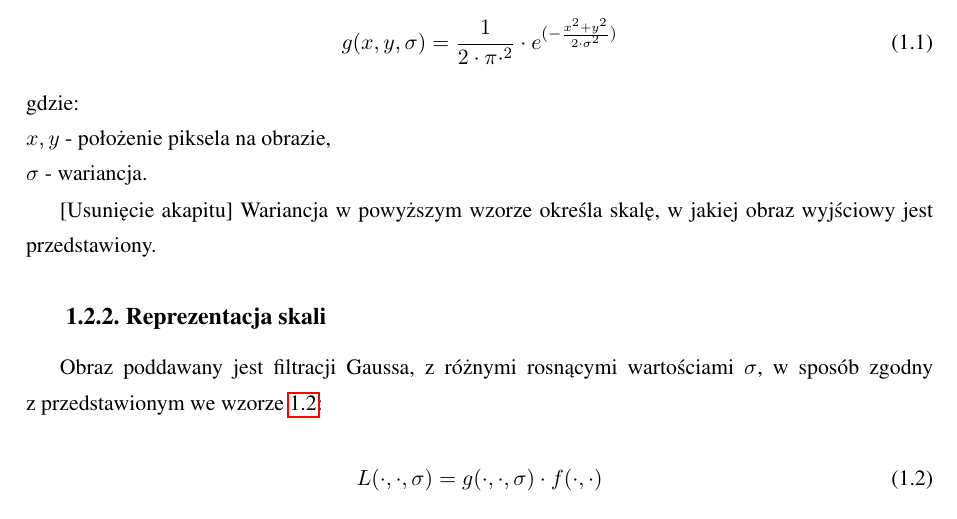
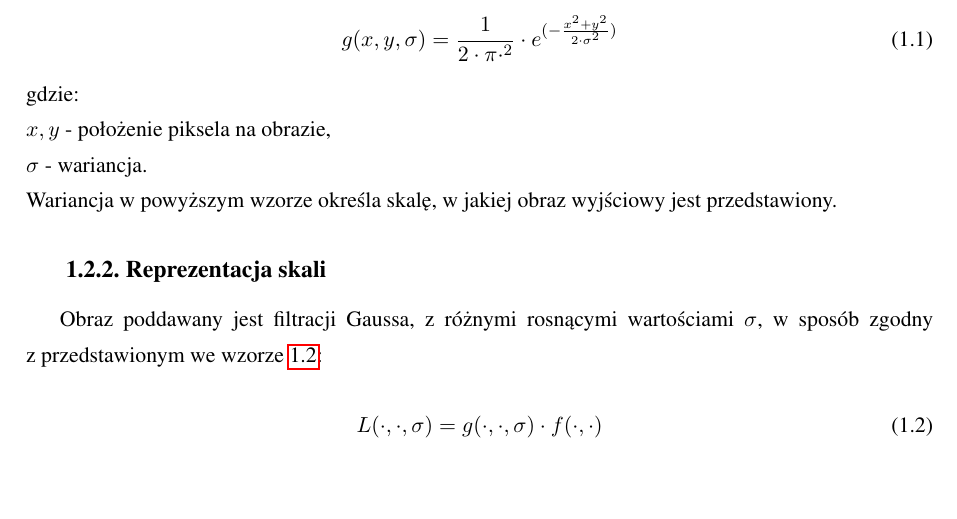
Before and after one commit to kn65op/Mag, a LaTeX thesis (praca.tex, which reads wstep.tex): part of page 7 of 9, cut so that both start at the same text, the shorter picture padded with empty space. Compiled offline with pdfLaTeX.

Commit message:
usunięcie akapitu

```diff
--- a/wstep.tex
+++ b/wstep.tex
@@ -34,8 +34,7 @@ g(x,y,\sigma)=\frac{1}{2 \cdot \pi \cdot ^ {2} }\cdot e^{(-\frac{x^{2} + y^{2}}{
 gdzie:\\
 $ x,y $ - położenie piksela na obrazie, \\
 $ \sigma $ - wariancja.
-
-[Usunięcie akapitu]
+\newline
 Wariancja w~powyższym wzorze określa skalę, w~jakiej obraz wyjściowy jest przedstawiony.
 
 \subsection{Reprezentacja skali}
```
